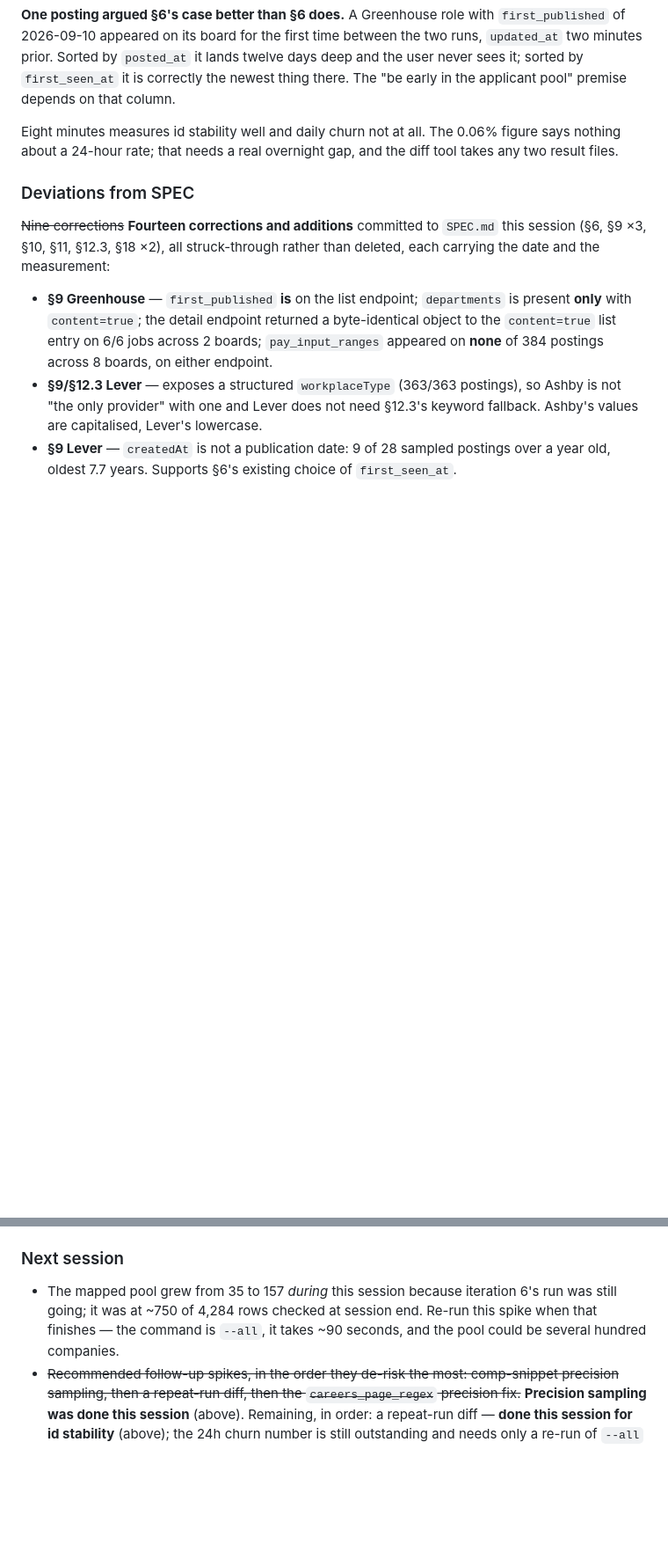
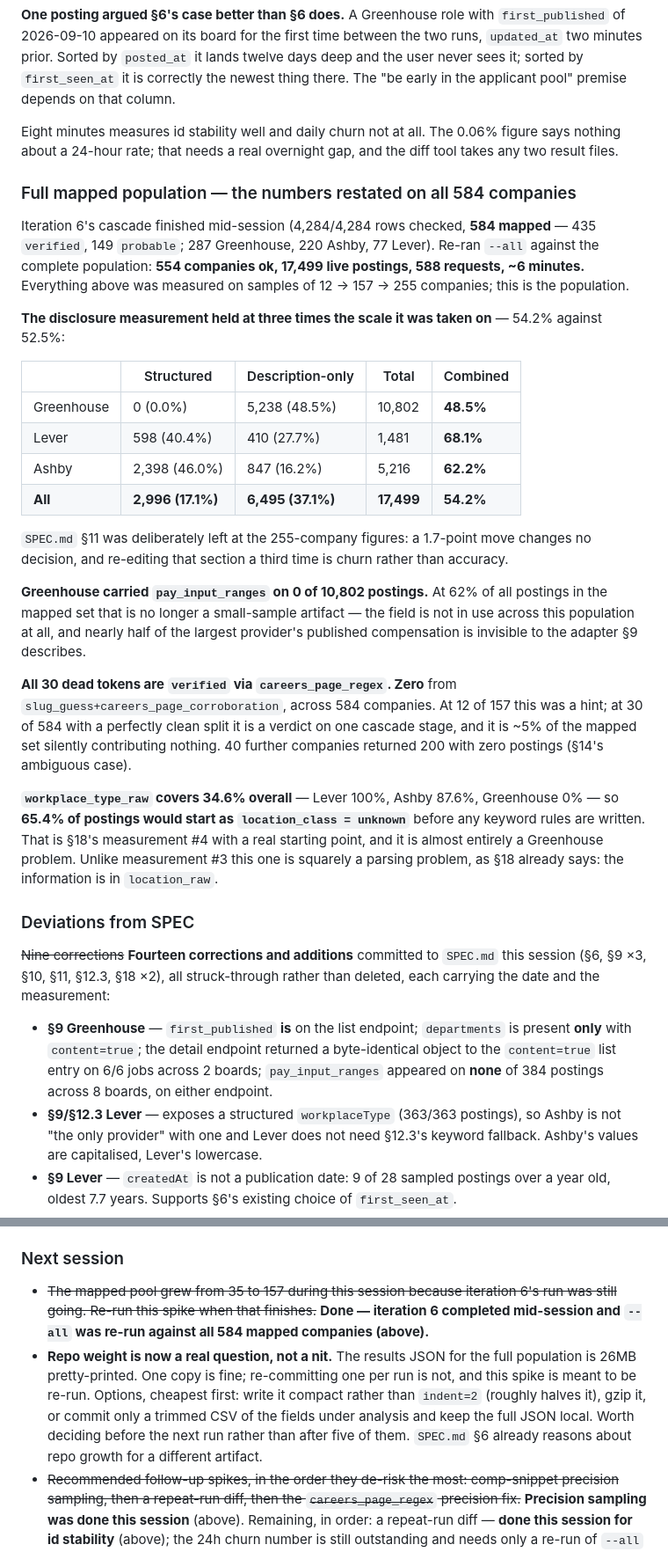
Before and after one commit to noahm3/First-Look, a Markdown page: DEVLOG.md, 2 parts joined by grey strips. Shown at 88% size. GitHub-like rendering; blank space fills up the shorter version.

Commit message:
DEVLOG: restate iteration 7 on the full 584-company mapped population
Adds the full-population run: 17,499 postings, disclosure 54.2% against
52.5% on the 255-company sample, Greenhouse at 0 of 10,802 on
pay_input_ranges, all 30 dead tokens from careers_page_regex with none from
the other cascade stage, and workplace_type_raw at 34.6% giving SPEC
section 18 measurement 4 a real starting point.

Also flags repo weight as a decision to make before the next run: the
full-population results JSON is 26MB pretty-printed and this spike is meant
to be re-run.

Co-Authored-By: Claude Opus 5 (1M context) <noreply@anthropic.com>

```diff
--- a/DEVLOG.md
+++ b/DEVLOG.md
@@ -907,6 +907,43 @@ Eight minutes measures id stability well and daily churn not at all. The 0.06% f
 says nothing about a 24-hour rate; that needs a real overnight gap, and the diff tool
 takes any two result files.
 
+### Full mapped population — the numbers restated on all 584 companies
+Iteration 6's cascade finished mid-session (4,284/4,284 rows checked, **584 mapped** —
+435 `verified`, 149 `probable`; 287 Greenhouse, 220 Ashby, 77 Lever). Re-ran `--all`
+against the complete population: **554 companies ok, 17,499 live postings, 588 requests,
+~6 minutes.** Everything above was measured on samples of 12 → 157 → 255 companies; this
+is the population.
+
+**The disclosure measurement held at three times the scale it was taken on** — 54.2%
+against 52.5%:
+
+| | Structured | Description-only | Total | Combined |
+|---|---|---|---|---|
+| Greenhouse | 0 (0.0%) | 5,238 (48.5%) | 10,802 | **48.5%** |
+| Lever | 598 (40.4%) | 410 (27.7%) | 1,481 | **68.1%** |
+| Ashby | 2,398 (46.0%) | 847 (16.2%) | 5,216 | **62.2%** |
+| **All** | **2,996 (17.1%)** | **6,495 (37.1%)** | **17,499** | **54.2%** |
+
+`SPEC.md` §11 was deliberately left at the 255-company figures: a 1.7-point move changes
+no decision, and re-editing that section a third time is churn rather than accuracy.
+
+**Greenhouse carried `pay_input_ranges` on 0 of 10,802 postings.** At 62% of all
+postings in the mapped set that is no longer a small-sample artifact — the field is not
+in use across this population at all, and nearly half of the largest provider's
+published compensation is invisible to the adapter §9 describes.
+
+**All 30 dead tokens are `verified` via `careers_page_regex`. Zero** from
+`slug_guess+careers_page_corroboration`, across 584 companies. At 12 of 157 this was a
+hint; at 30 of 584 with a perfectly clean split it is a verdict on one cascade stage, and
+it is ~5% of the mapped set silently contributing nothing. 40 further companies returned
+200 with zero postings (§14's ambiguous case).
+
+**`workplace_type_raw` covers 34.6% overall** — Lever 100%, Ashby 87.6%, Greenhouse 0% —
+so **65.4% of postings would start as `location_class = unknown`** before any keyword
+rules are written. That is §18's measurement #4 with a real starting point, and it is
+almost entirely a Greenhouse problem. Unlike measurement #3 this one is squarely a
+parsing problem, as §18 already says: the information is in `location_raw`.
+
 ### Deviations from SPEC
 ~~Nine corrections~~ **Fourteen corrections and additions** committed to `SPEC.md` this session (§6, §9 ×3, §10, §11, §12.3, §18 ×2),
 all struck-through rather than deleted, each carrying the date and the measurement:
@@ -963,10 +1000,16 @@ genuinely empty boards, `SPEC.md` §14's ambiguous case. That endpoint returning
 cheap corroboration signal the cascade could use.
 
 ### Next session
-- The mapped pool grew from 35 to 157 *during* this session because iteration 6's run was
-  still going; it was at ~750 of 4,284 rows checked at session end. Re-run this spike when
-  that finishes — the command is `--all`, it takes ~90 seconds, and the pool could be
-  several hundred companies.
+- ~~The mapped pool grew from 35 to 157 during this session because iteration 6's run was
+  still going. Re-run this spike when that finishes.~~ **Done — iteration 6 completed
+  mid-session and `--all` was re-run against all 584 mapped companies (above).**
+- **Repo weight is now a real question, not a nit.** The results JSON for the full
+  population is 26MB pretty-printed. One copy is fine; re-committing one per run is not,
+  and this spike is meant to be re-run. Options, cheapest first: write it compact rather
+  than `indent=2` (roughly halves it), gzip it, or commit only a trimmed CSV of the
+  fields under analysis and keep the full JSON local. Worth deciding before the next run
+  rather than after five of them. `SPEC.md` §6 already reasons about repo growth for a
+  different artifact.
 - ~~Recommended follow-up spikes, in the order they de-risk the most: comp-snippet
   precision sampling, then a repeat-run diff, then the `careers_page_regex` precision
   fix.~~ **Precision sampling was done this session** (above). Remaining, in order: a
```
